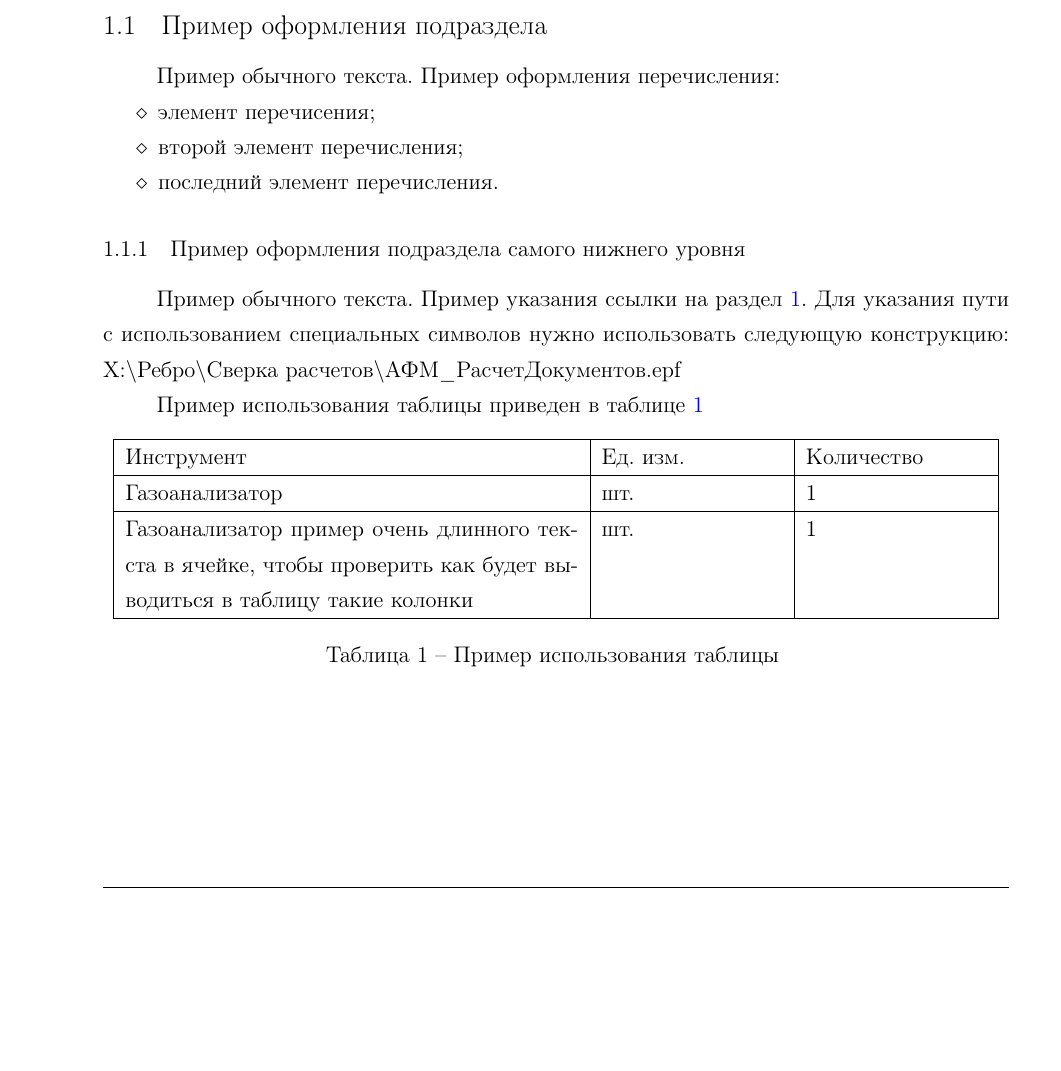
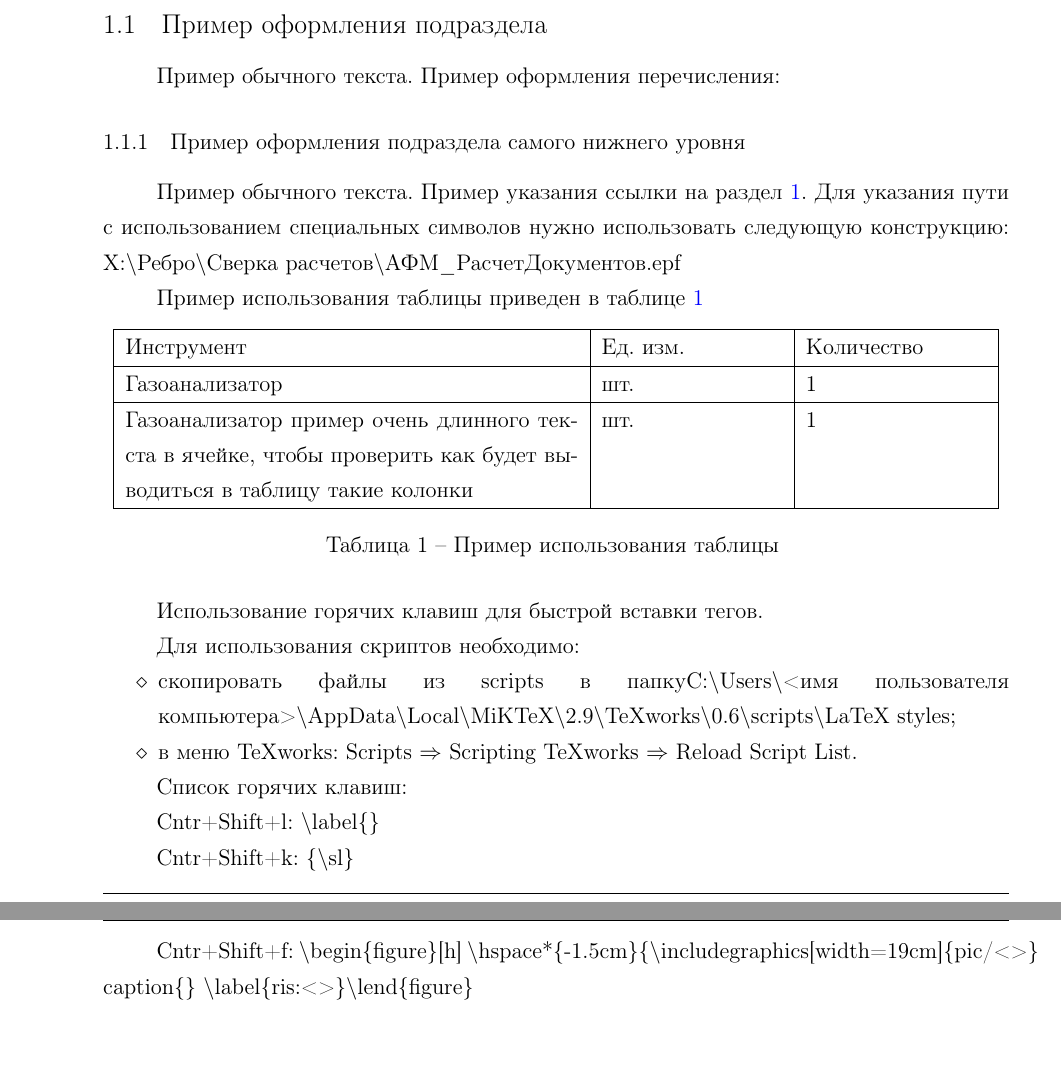
Before and after one commit to isolarisi/afm-tex-template, a LaTeX document (main.tex, which reads chapters/chapter_01.tex): part of page 3 of 3 before the commit and two parts of pages 3 and 4 of 4 after it, the two joined at a grey line, cut so that both start at the same text, the shorter picture padded with empty space. Compiled offline with pdfLaTeX; the source files are stored in an older character set and shown here as Unicode; a LaTeX package or settings file that is missing is left out.

Commit message:
Добавлены скрипты быстрой вставки \textbf{}, {\sl}, \begin{figure}...

```diff
--- a/chapters/chapter_01.tex
+++ b/chapters/chapter_01.tex
@@ -12,11 +12,6 @@
 
 Пример обычного текста. Пример оформления перечисления:
 
-\begin{itemize}
-\item элемент перечисения;
-\item второй элемент перечисления;
-\item последний элемент перечисления.
-\end{itemize}
 
 \subsubsection{Пример оформления подраздела самого нижнего уровня}
 
@@ -40,3 +35,19 @@
 \caption{Пример использования таблицы}
 \label{tab:table_example}
 \end{longtable}
+
+Использование горячих клавиш для быстрой вставки тегов.
+
+Для использования скриптов необходимо:
+\begin{itemize}
+\item скопировать файлы из {\sl scripts} в папку{\sl C:$\backslash$Users$\backslash$<имя пользователя компьютера>$\backslash$AppData$\backslash$Local$\backslash$MiKTeX$\backslash$2.9$\backslash$TeXworks$\backslash$0.6$\backslash$scripts$\backslash$LaTeX styles};
+\item в меню TeXworks: {\sl Scripts $\Rightarrow$ Scripting TeXworks $\Rightarrow$ Reload Script List}.
+\end{itemize}
+
+Список горячих клавиш:
+
+Cntr+Shift+l: $\backslash$label\{\}
+
+Cntr+Shift+k:  \{$\backslash$sl\}
+
+Cntr+Shift+f: $\backslash$begin\{figure\}[h] $\backslash$hspace*\{-1.5cm\}\{$\backslash$includegraphics[width=19cm]\{pic/<>\} caption\{\} $\backslash$label\{ris:<>\}$\backslash$lend\{figure\}
```
